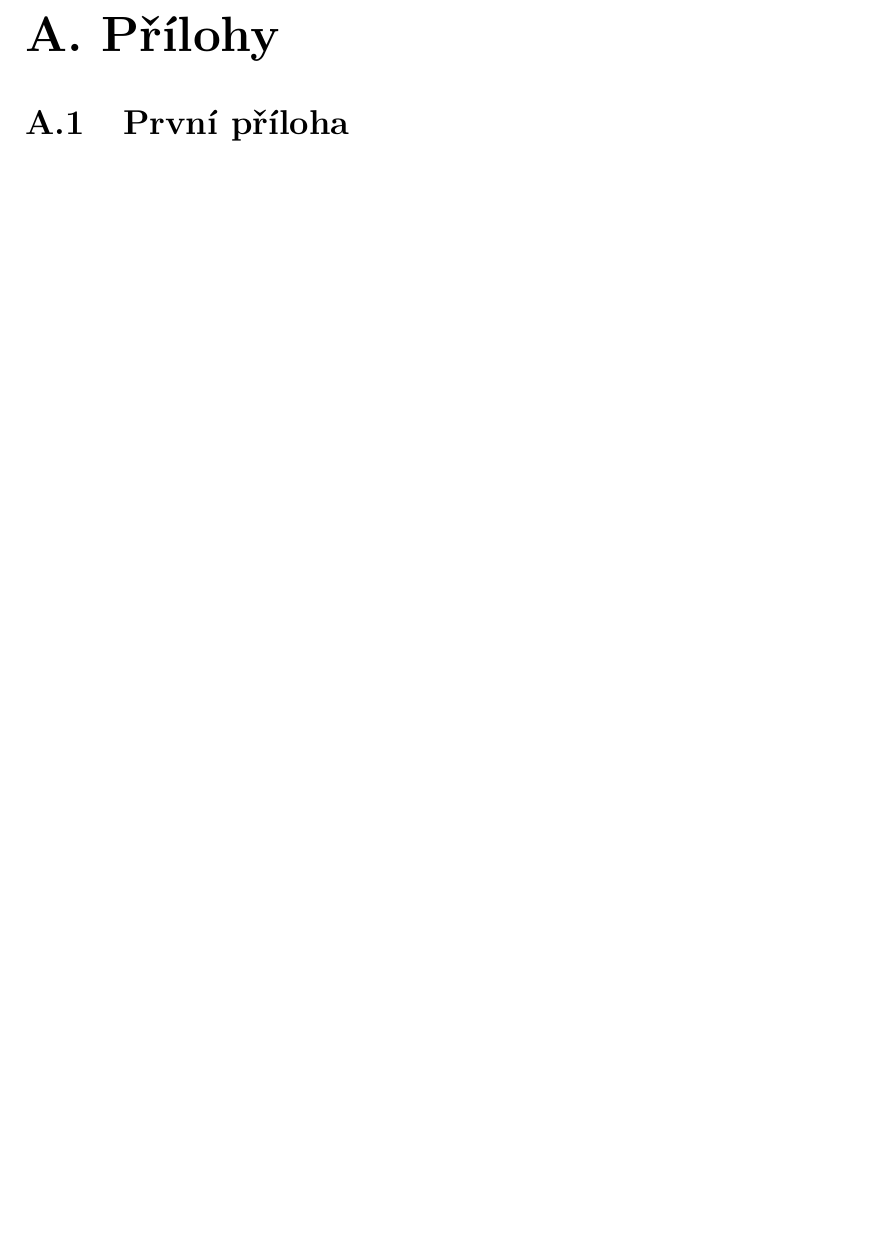
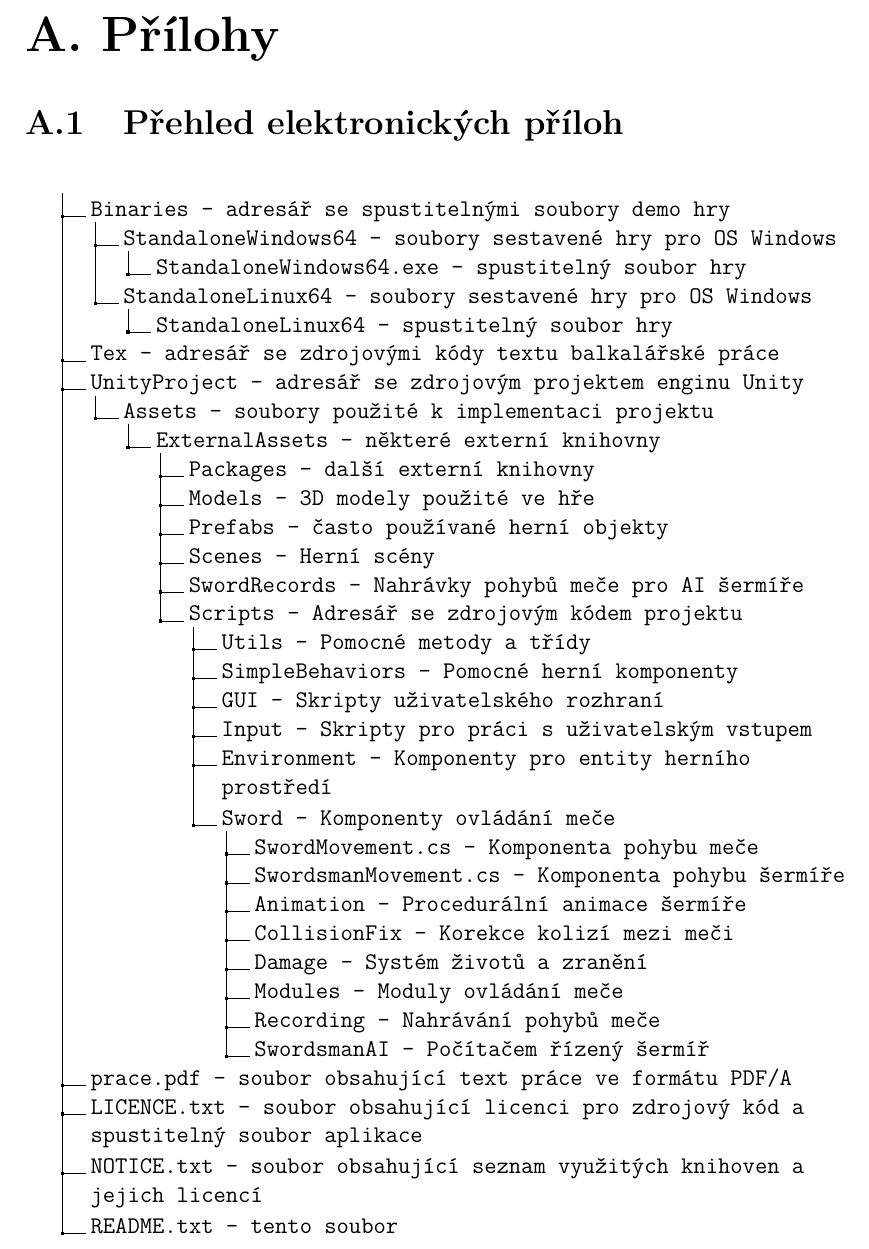
Before and after one commit to MarkusSecundus/PhysicsSwordfight, a LaTeX thesis (cs/prace.tex, which reads cs/prehled-priloh.tex): part of page 115 of 115 before the commit and part of page 114 of 114 after it, cut so that both start at the same text, the shorter picture padded with empty space. Compiled offline with pdfLaTeX.

Commit message:
added list of attachments

```diff
--- a/cs/prace.tex
+++ b/cs/prace.tex
@@ -70,6 +70,7 @@
 
 %\usepackage{listings}
 
+\usepackage{dirtree}
 \usepackage{hyperref}
 \usepackage[none]{hyphenat}
 \iraggedright
@@ -119,13 +120,16 @@ Poděkování.
 
 % Abstrakt (doporučený rozsah cca 80-200 slov; nejedná se o zadání práce)
 \def\Abstrakt{%
-Boj nablízko s chladnou zbraní najdeme v mnoha videohrách, pouze hrstka z nich se však pokouší o realistickou simulaci, jež by hráči dala svobodu jakkoliv se blížící té, již manipulace s chladnou zbraní umožňuje v reálném světě. Velkou výzvou je návrh schématu ovládání pro klasické počítačové periferie. Ještě méně prozkoumanou oblastí je pak zapojení zbraně do fyzikální simulace herního světa.
+Boj nablízko s chladnou zbraní najdeme v mnoha videohrách, zřídka se však pokouší o realistickou simulaci, jež by hráči dala svobodu blížící se té, již manipulace s chladnou zbraní umožňuje v reálném světě. Velkou výzvou je návrh schématu ovládání pro klasické počítačové periferie. Ještě méně prozkoumanou oblastí je pak zapojení zbraně do fyzikální simulace herního světa.
 
 Práce implementuje simulátor šermu s jedenapůlručním mečem v enginu Unity, v němž figuruje meč jako plně fyzikálně simulovaný objekt. Rovněž předkládá schéma ovládání pro klávesnici a myš umožňující hráči jemnou kontrolu nad pohybem zbraně. Pro testování hratelnosti implementuje jednoduchého AI protivníka.
 Implementace je vytvořena s použitím dobrých programátorských praktik a může komukoliv posloužit jako základ pro akční hru s pokročilým bojovým systémem.
 }
 \def\AbstraktEN{%
---PLACEHOLDER--
+Combat with a cold weapon can be seen in many video games, but rarely does it attempt a realistic simulation that gives the player freedom approaching that which cold weapon manipulation allows in the real world. Big challenge is designing a control scheme for classic computer peripherals. An even less explored area is the integration of the weapon into the physics simulation of the game world.
+
+This work implements a longsword fencing simulator in the Unity game engine, featuring the sword as a fully physically simulated object. It also presents a control scheme for keyboard and mouse providing the player with fine control over the movement of the weapon. It also implements a simple AI enemy for testing purposes.
+The implementation is created using good programming practices and can be used as a basis for an action game with an advanced combat system.
 }
 
 % 3 až 5 klíčových slov (doporučeno), každé uzavřeno ve složených závorkách
@@ -191,9 +195,8 @@ Implementace je vytvořena s použitím dobrých programátorských praktik a m
 %%% je také do práce vložit na CD/DVD. Povolené formáty souborů specifikuje
 %%% opatření rektora č. 72/2017.
 \appendix
-\chapter{Přílohy}
 
-\section{První příloha}
+\include{prehled-priloh}
 
 \openright
 \end{document}
--- /dev/null
+++ b/cs/prehled-priloh.tex
@@ -0,0 +1,40 @@
+\chapter{Přílohy}
+
+\section{Přehled elektronických příloh}
+
+\dirtree{%
+.1 .
+.2 Binaries - adresář se spustitelnými soubory demo hry.
+.3 StandaloneWindows64 - soubory sestavené hry pro OS Windows.
+.4 StandaloneWindows64.exe - spustitelný soubor hry.
+.3 StandaloneLinux64 - soubory sestavené hry pro OS Windows.
+.4 StandaloneLinux64 - spustitelný soubor hry.
+.2 Tex - adresář se zdrojovými kódy textu balkalářské práce.
+.2 UnityProject - adresář se zdrojovým projektem enginu Unity.
+.3 Assets - soubory použité k implementaci projektu.
+.4 ExternalAssets - některé externí knihovny.
+.5 Packages - další externí knihovny.
+.5 Models - 3D modely použité ve hře.
+.5 Prefabs - často používané herní objekty.
+.5 Scenes - Herní scény.
+.5 SwordRecords - Nahrávky pohybů meče pro AI šermíře.
+.5 Scripts - Adresář se zdrojovým kódem projektu.
+.6 Utils - Pomocné metody a třídy.
+.6 SimpleBehaviors - Pomocné herní komponenty.
+.6 GUI - Skripty uživatelského rozhraní.
+.6 Input - Skripty pro práci s uživatelským vstupem.
+.6 Environment - Komponenty pro entity herního prostředí.
+.6 Sword - Komponenty ovládání meče.
+.7 SwordMovement.cs - Komponenta pohybu meče.
+.7 SwordsmanMovement.cs - Komponenta pohybu šermíře.
+.7 Animation - Procedurální animace šermíře.
+.7 CollisionFix - Korekce kolizí mezi meči.
+.7 Damage - Systém životů a zranění.
+.7 Modules - Moduly ovládání meče.
+.7 Recording - Nahrávání pohybů meče.
+.7 SwordsmanAI - Počítačem řízený šermíř.
+.2 prace.pdf - soubor obsahující text práce ve formátu PDF/A.
+.2 LICENCE.txt - soubor obsahující licenci pro zdrojový kód a spustitelný soubor aplikace.
+.2 NOTICE.txt - soubor obsahující seznam využitých knihoven a jejich licencí.
+.2 README.txt - tento soubor.
+}
```
Also changed, not shown: cs/prace.tex (2 more changed lines).
